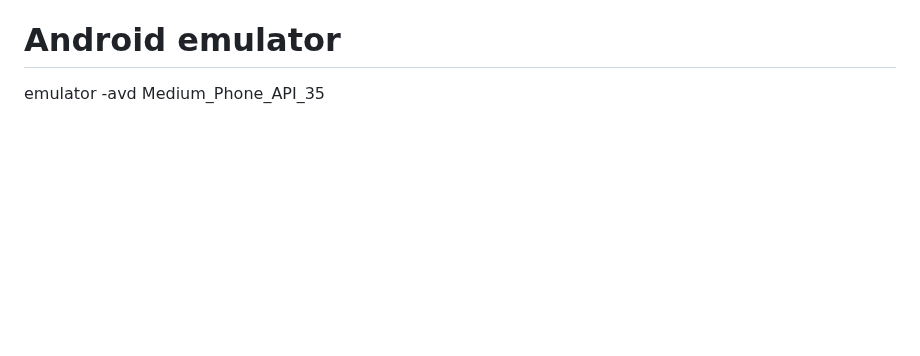
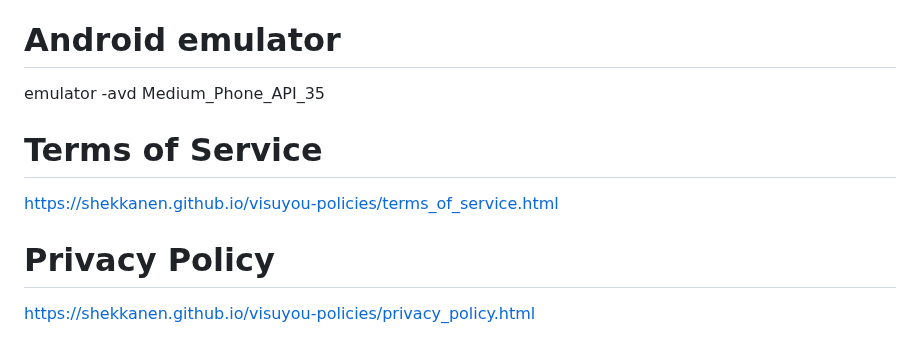
Before and after one commit to shekkanen/visuyou, a Markdown page: README.md, the part around the change. Drawn GitHub-style; blank space fills up the shorter version.

Commit message:
Add terms of service and privacy policy links to README.md

```diff
--- a/README.md
+++ b/README.md
@@ -344,3 +344,9 @@ Session Recording: Offer the option to record sessions for later viewing, with c
 
 # Android emulator
  emulator -avd Medium_Phone_API_35
+
+ # Terms of Service
+ https://shekkanen.github.io/visuyou-policies/terms_of_service.html
+
+ # Privacy Policy
+ https://shekkanen.github.io/visuyou-policies/privacy_policy.html
```
